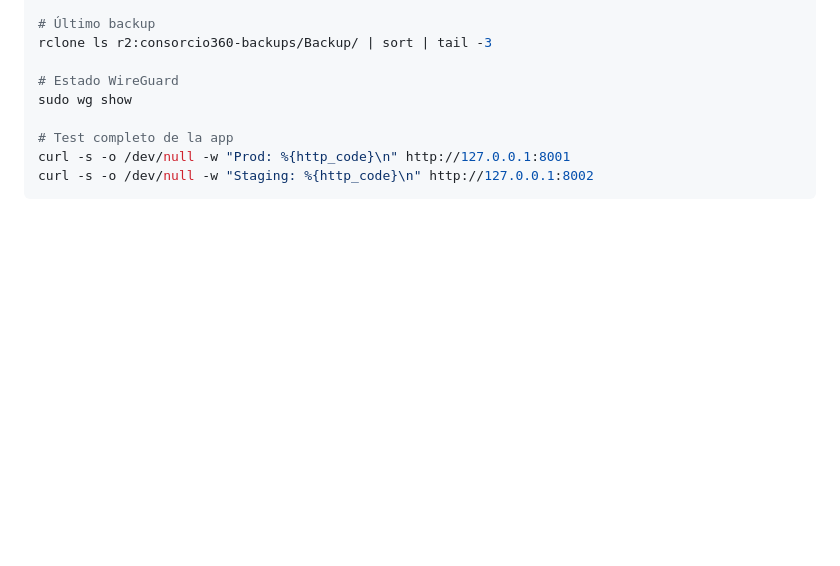
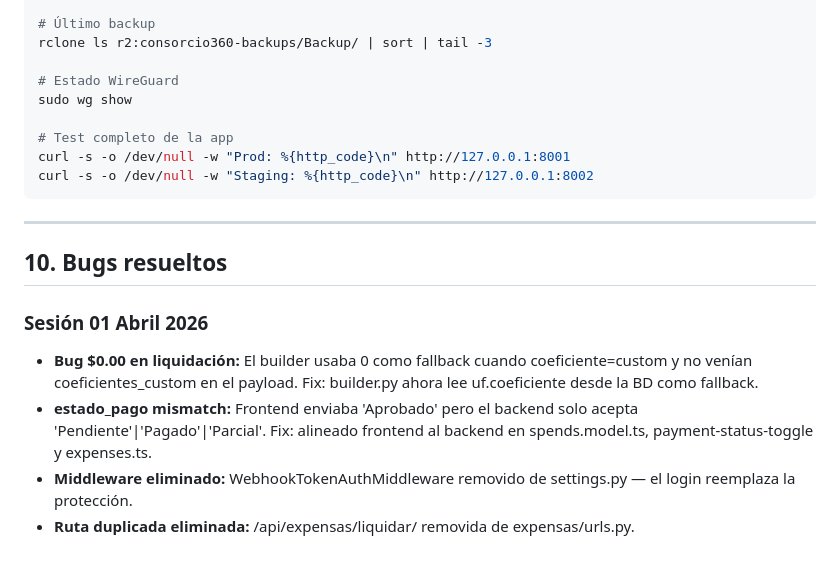
Before and after one commit to vceniceros/admksf, a Markdown page: docs/RUNBOOK.md, the part around the change. Rendered like a GitHub page; blank space fills up the shorter version.

Commit message:
docs: add resolved bugs section for 2026-04-01 session

````diff
--- a/docs/RUNBOOK.md
+++ b/docs/RUNBOOK.md
@@ -281,3 +281,13 @@ sudo wg show
 curl -s -o /dev/null -w "Prod: %{http_code}\n" http://127.0.0.1:8001
 curl -s -o /dev/null -w "Staging: %{http_code}\n" http://127.0.0.1:8002
 ```
+
+---
+
+## 10. Bugs resueltos
+
+### Sesión 01 Abril 2026
+- **Bug $0.00 en liquidación:** El builder usaba 0 como fallback cuando coeficiente=custom y no venían coeficientes_custom en el payload. Fix: builder.py ahora lee uf.coeficiente desde la BD como fallback.
+- **estado_pago mismatch:** Frontend enviaba 'Aprobado' pero el backend solo acepta 'Pendiente'|'Pagado'|'Parcial'. Fix: alineado frontend al backend en spends.model.ts, payment-status-toggle y expenses.ts.
+- **Middleware eliminado:** WebhookTokenAuthMiddleware removido de settings.py — el login reemplaza la protección.
+- **Ruta duplicada eliminada:** /api/expensas/liquidar/ removida de expensas/urls.py.
````
